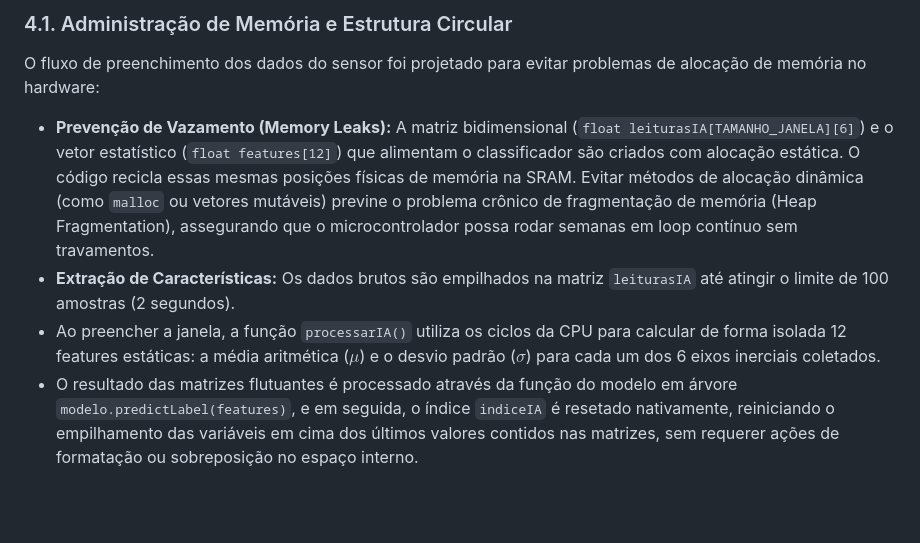
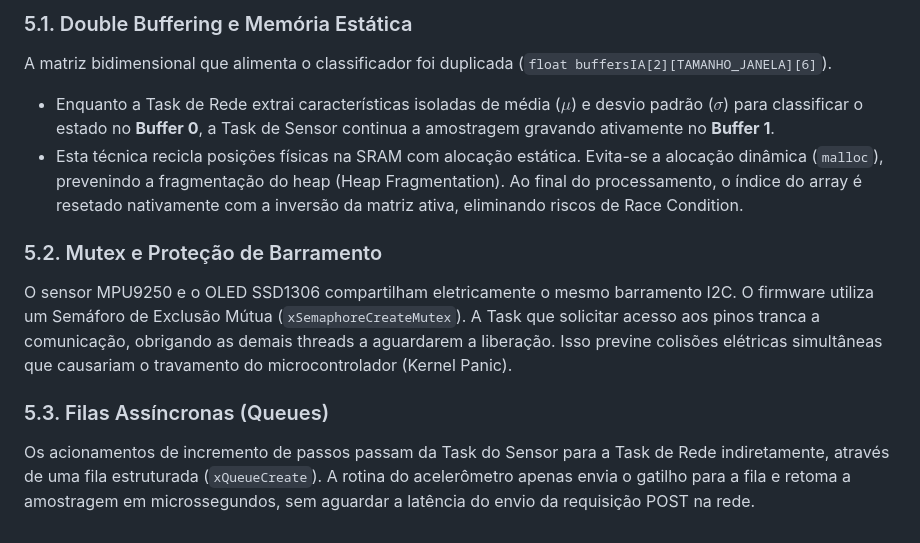
Before and after one commit to Rafragon/Patinhas_Continuacao-CFA, a Markdown page: Aplicacao/patinhas_ia/README.md, the part around one of its changes. GitHub-like rendering; blank space fills up the shorter version.

```diff
--- a/Aplicacao/patinhas_ia/README.md
+++ b/Aplicacao/patinhas_ia/README.md
@@ -127,7 +137,11 @@ O microcontrolador roda um modelo Random Forest convertido para C++ (`ModeloPati
 
-### 4.1. Administração de Memória e Estrutura Circular
-O fluxo de preenchimento dos dados do sensor foi projetado para evitar problemas de alocação de memória no hardware:
-*   **Prevenção de Vazamento (Memory Leaks):** A matriz bidimensional (`float leiturasIA[TAMANHO_JANELA][6]`) e o vetor estatístico (`float features[12]`) que alimentam o classificador são criados com alocação estática. O código recicla essas mesmas posições físicas de memória na SRAM. Evitar métodos de alocação dinâmica (como `malloc` ou vetores mutáveis) previne o problema crônico de fragmentação de memória (Heap Fragmentation), assegurando que o microcontrolador possa rodar semanas em loop contínuo sem travamentos.
-*   **Extração de Características:** Os dados brutos são empilhados na matriz `leiturasIA` até atingir o limite de 100 amostras (2 segundos).
-*   Ao preencher a janela, a função `processarIA()` utiliza os ciclos da CPU para calcular de forma isolada 12 features estáticas: a média aritmética ($\mu$) e o desvio padrão ($\sigma$) para cada um dos 6 eixos inerciais coletados.
-*   O resultado das matrizes flutuantes é processado através da função do modelo em árvore `modelo.predictLabel(features)`, e em seguida, o índice `indiceIA` é resetado nativamente, reiniciando o empilhamento das variáveis em cima dos últimos valores contidos nas matrizes, sem requerer ações de formatação ou sobreposição no espaço interno.
+### 5.1. Double Buffering e Memória Estática
+A matriz bidimensional que alimenta o classificador foi duplicada (`float buffersIA[2][TAMANHO_JANELA][6]`).
+*   Enquanto a Task de Rede extrai características isoladas de média ($\mu$) e desvio padrão ($\sigma$) para classificar o estado no **Buffer 0**, a Task de Sensor continua a amostragem gravando ativamente no **Buffer 1**.
+*   Esta técnica recicla posições físicas na SRAM com alocação estática. Evita-se a alocação dinâmica (`malloc`), prevenindo a fragmentação do heap (Heap Fragmentation). Ao final do processamento, o índice do array é resetado nativamente com a inversão da matriz ativa, eliminando riscos de Race Condition.
+
+### 5.2. Mutex e Proteção de Barramento
+O sensor MPU9250 e o OLED SSD1306 compartilham eletricamente o mesmo barramento I2C. O firmware utiliza um Semáforo de Exclusão Mútua (`xSemaphoreCreateMutex`). A Task que solicitar acesso aos pinos tranca a comunicação, obrigando as demais threads a aguardarem a liberação. Isso previne colisões elétricas simultâneas que causariam o travamento do microcontrolador (Kernel Panic).
+
+### 5.3. Filas Assíncronas (Queues)
+Os acionamentos de incremento de passos passam da Task do Sensor para a Task de Rede indiretamente, através de uma fila estruturada (`xQueueCreate`). A rotina do acelerômetro apenas envia o gatilho para a fila e retoma a amostragem em microssegundos, sem aguardar a latência do envio da requisição POST na rede.
```
Also changed, not shown: other parts of Aplicacao/patinhas_ia/README.md (+20 -10 lines).
